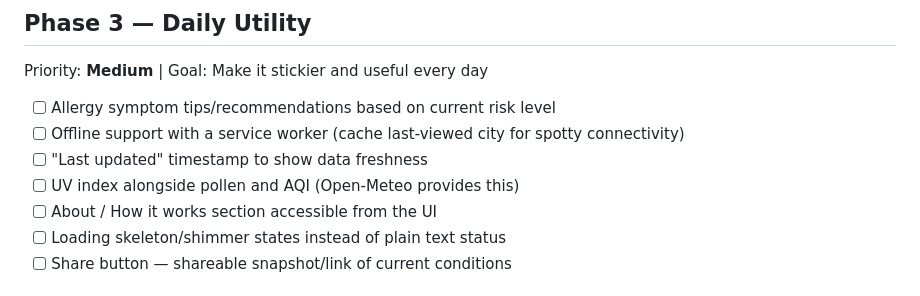
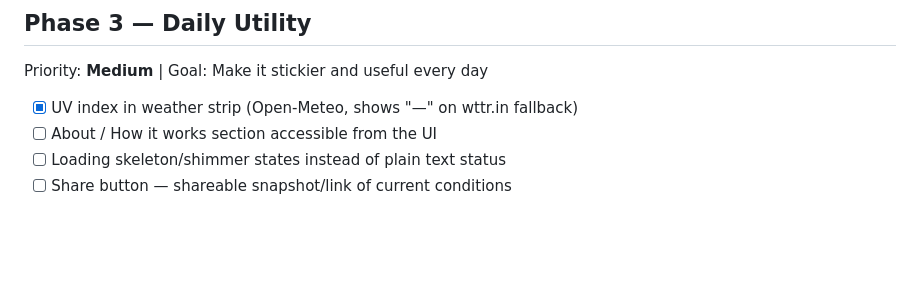
Before and after one commit to iEraj/allergytj, a Markdown page: docs/ROADMAP.md, the part around the change. Rendered like a GitHub page; blank space fills up the shorter version.

Commit message:
Mark UV index as done in roadmap

```diff
--- a/docs/ROADMAP.md
+++ b/docs/ROADMAP.md
@@ -39,10 +39,7 @@ Priority: **High-Medium**
 
 Priority: **Medium** | Goal: Make it stickier and useful every day
 
-- [ ] Allergy symptom tips/recommendations based on current risk level
-- [ ] Offline support with a service worker (cache last-viewed city for spotty connectivity)
-- [ ] "Last updated" timestamp to show data freshness
-- [ ] UV index alongside pollen and AQI (Open-Meteo provides this)
+- [x] UV index in weather strip (Open-Meteo, shows "—" on wttr.in fallback)
 - [ ] About / How it works section accessible from the UI
 - [ ] Loading skeleton/shimmer states instead of plain text status
 - [ ] Share button — shareable snapshot/link of current conditions
```
